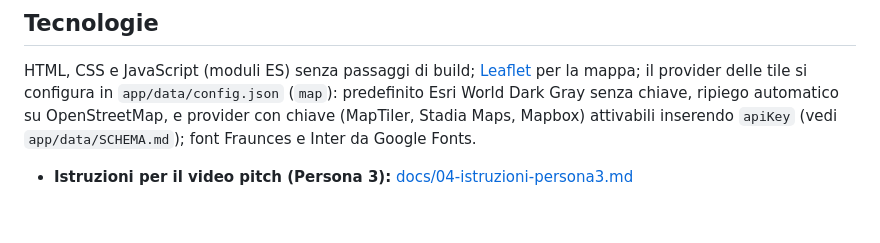
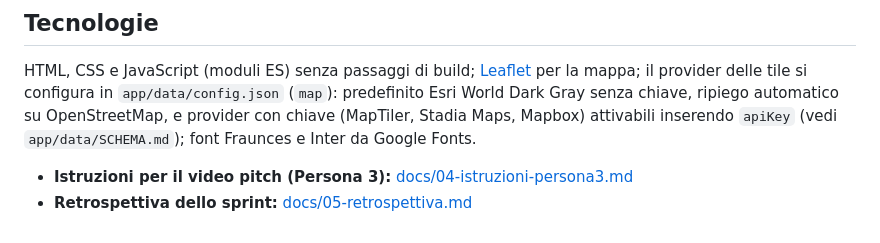
Before and after one commit to gab709/grok_bot_example, a Markdown page: README.md, the part around the change. Drawn GitHub-style.

Commit message:
Aggiunge la retrospettiva dello sprint

```diff
--- a/README.md
+++ b/README.md
@@ -54,3 +54,4 @@ docs/                   pitch e guida demo
 HTML, CSS e JavaScript (moduli ES) senza passaggi di build; [Leaflet](https://leafletjs.com/) per la mappa; il provider delle tile si configura in `app/data/config.json` (`map`): predefinito Esri World Dark Gray senza chiave, ripiego automatico su OpenStreetMap, e provider con chiave (MapTiler, Stadia Maps, Mapbox) attivabili inserendo `apiKey` (vedi `app/data/SCHEMA.md`); font Fraunces e Inter da Google Fonts.
 
 - **Istruzioni per il video pitch (Persona 3):** [docs/04-istruzioni-persona3.md](docs/04-istruzioni-persona3.md)
+- **Retrospettiva dello sprint:** [docs/05-retrospettiva.md](docs/05-retrospettiva.md)
```
Also changed, not shown: docs/05-retrospettiva.md (added, +22 -0 lines).
